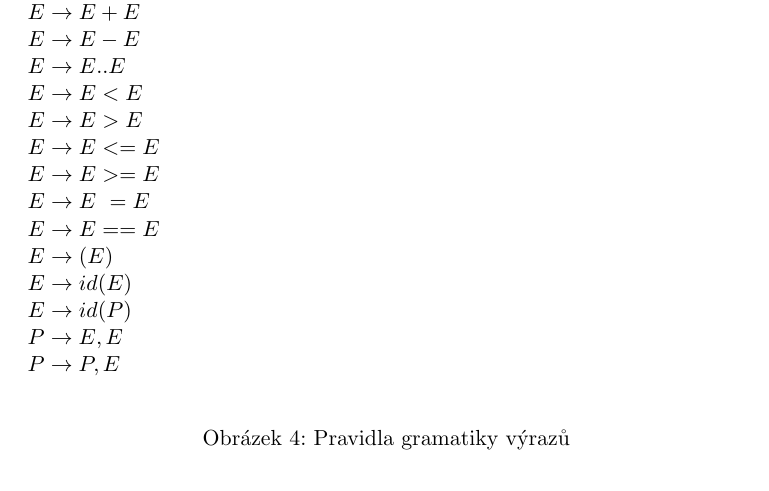
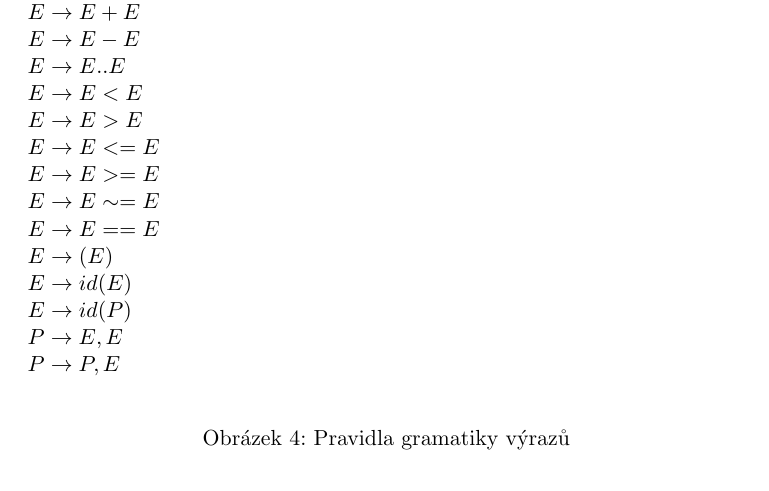
Before and after one commit to garretraziel/guppy, a LaTeX document (doc/dokumentace.tex, which reads doc/gram-vyrazy.tex): part of page 8 of 10, cut so that both start at the same text. Compiled offline with pdfLaTeX.

Commit message:
opravena tilda

```diff
--- a/doc/gram-vyrazy.tex
+++ b/doc/gram-vyrazy.tex
@@ -11,7 +11,7 @@ $ E \rightarrow	E < E $ \\
 $ E \rightarrow	E > E $ \\
 $ E \rightarrow	E <= E $ \\
 $ E \rightarrow	E >= E $ \\
-$ E \rightarrow	E ~= E $ \\
+$ E \rightarrow	E \sim= E $ \\
 $ E \rightarrow	E == E $ \\
 $ E \rightarrow	( E ) $ \\
 $ E \rightarrow	id ( E ) $ \\
```
